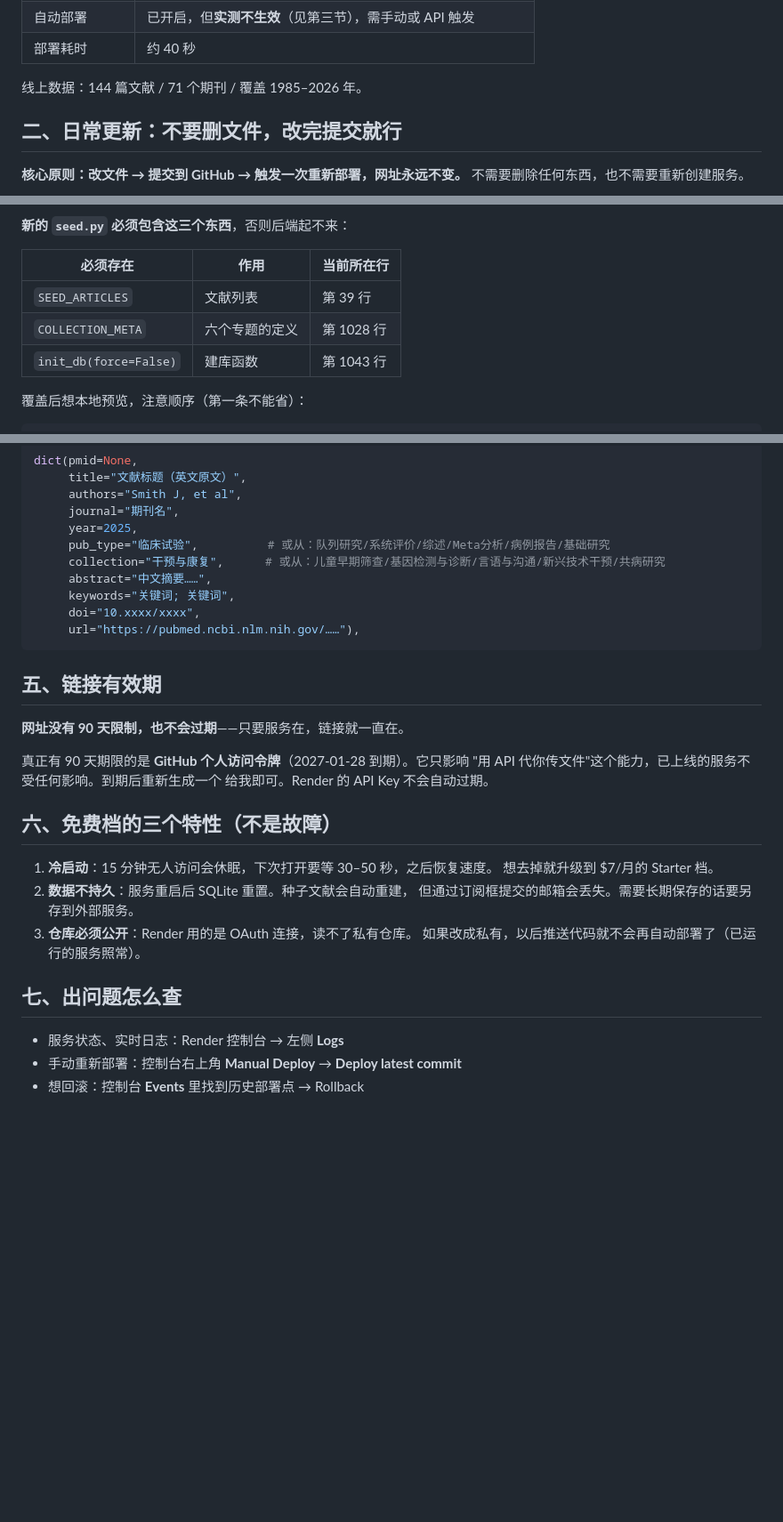
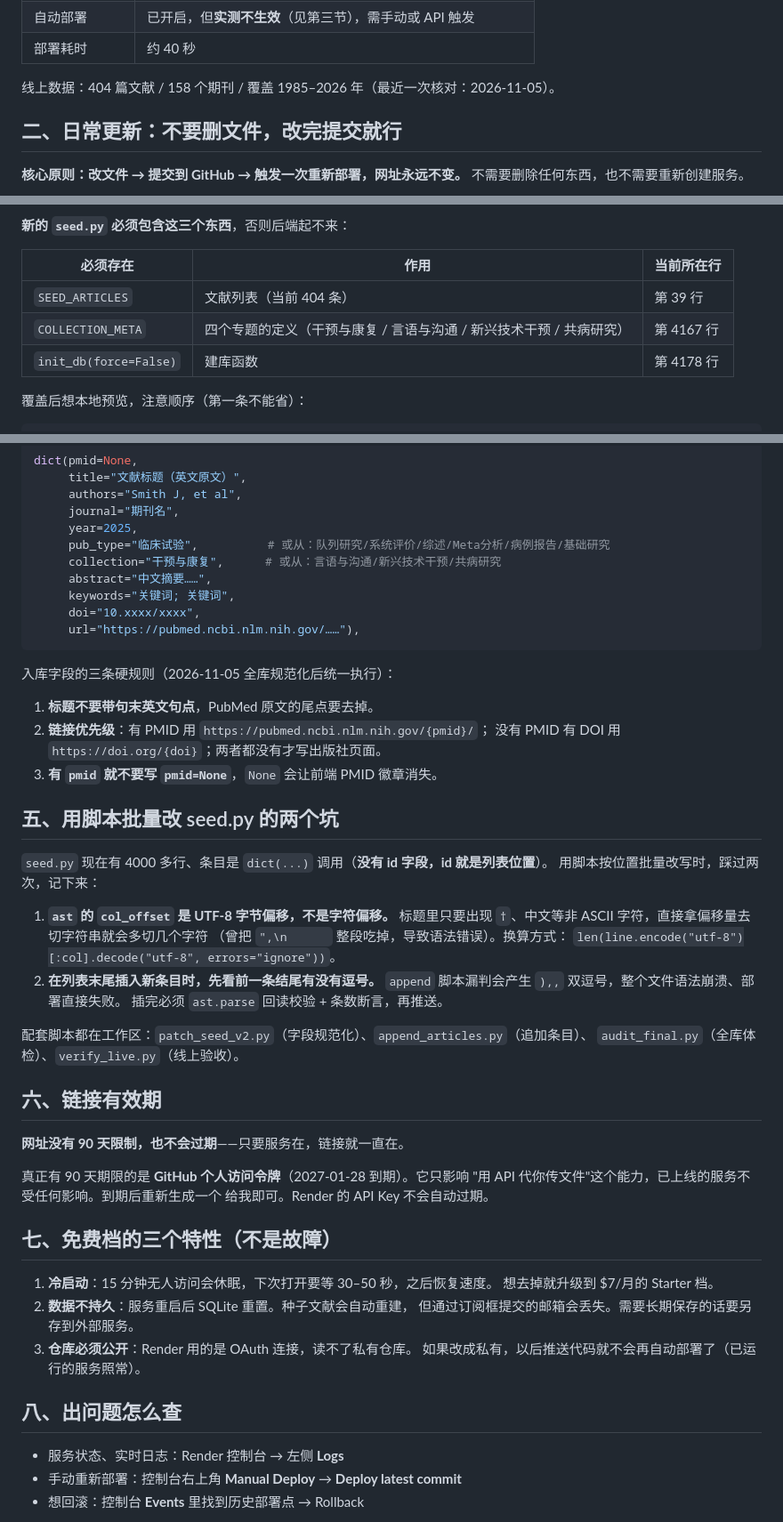
Before and after one commit to Jas1me/wenxian, a Markdown page: DEPLOY.md, 3 parts joined by grey strips. Shown at 89% size. Drawn GitHub-style; blank space fills up the shorter version.

Commit message:
Update maintenance manual: 404 articles, 4 collections, AST pitfalls

````diff
--- a/DEPLOY.md
+++ b/DEPLOY.md
@@ -16,7 +16,7 @@
 | 自动部署 | 已开启，但**实测不生效**（见第三节），需手动或 API 触发 |
 | 部署耗时 | 约 40 秒 |
 
-线上数据：144 篇文献 / 71 个期刊 / 覆盖 1985–2026 年。
+线上数据：404 篇文献 / 158 个期刊 / 覆盖 1985–2026 年（最近一次核对：2026-11-05）。
 
 ## 二、日常更新：不要删文件，改完提交就行
 
@@ -74,9 +74,9 @@ Windows 复制粘贴时选"替换目标中的文件"即可。
 
 | 必须存在 | 作用 | 当前所在行 |
 |---|---|---|
-| `SEED_ARTICLES` | 文献列表 | 第 39 行 |
-| `COLLECTION_META` | 六个专题的定义 | 第 1028 行 |
-| `init_db(force=False)` | 建库函数 | 第 1043 行 |
+| `SEED_ARTICLES` | 文献列表（当前 404 条） | 第 39 行 |
+| `COLLECTION_META` | 四个专题的定义（干预与康复 / 言语与沟通 / 新兴技术干预 / 共病研究） | 第 4167 行 |
+| `init_db(force=False)` | 建库函数 | 第 4178 行 |
 
 覆盖后想本地预览，注意顺序（第一条不能省）：
 
@@ -152,14 +152,37 @@ dict(pmid=None,
      journal="期刊名",
      year=2025,
      pub_type="临床试验",          # 或从：队列研究/系统评价/综述/Meta分析/病例报告/基础研究
-     collection="干预与康复",      # 或从：儿童早期筛查/基因检测与诊断/言语与沟通/新兴技术干预/共病研究
+     collection="干预与康复",      # 或从：言语与沟通/新兴技术干预/共病研究
      abstract="中文摘要……",
      keywords="关键词; 关键词",
      doi="10.xxxx/xxxx",
      url="https://pubmed.ncbi.nlm.nih.gov/……"),
 ```
 
-## 五、链接有效期
+入库字段的三条硬规则（2026-11-05 全库规范化后统一执行）：
+
+1. **标题不要带句末英文句点**，PubMed 原文的尾点要去掉。
+2. **链接优先级**：有 PMID 用 `https://pubmed.ncbi.nlm.nih.gov/{pmid}/`；
+   没有 PMID 有 DOI 用 `https://doi.org/{doi}`；两者都没有才写出版社页面。
+3. **有 `pmid` 就不要写 `pmid=None`**，`None` 会让前端 PMID 徽章消失。
+
+## 五、用脚本批量改 seed.py 的两个坑
+
+`seed.py` 现在有 4000 多行、条目是 `dict(...)` 调用（**没有 id 字段，id 就是列表位置**）。
+用脚本按位置批量改写时，踩过两次，记下来：
+
+1. **`ast` 的 `col_offset` 是 UTF-8 字节偏移，不是字符偏移。**
+   标题里只要出现 `†`、中文等非 ASCII 字符，直接拿偏移量去切字符串就会多切几个字符
+   （曾把 `",\n      ` 整段吃掉，导致语法错误）。换算方式：
+   `len(line.encode("utf-8")[:col].decode("utf-8", errors="ignore"))`。
+2. **在列表末尾插入新条目时，先看前一条结尾有没有逗号。**
+   `append` 脚本漏判会产生 `),,` 双逗号，整个文件语法崩溃、部署直接失败。
+   插完必须 `ast.parse` 回读校验 + 条数断言，再推送。
+
+配套脚本都在工作区：`patch_seed_v2.py`（字段规范化）、`append_articles.py`（追加条目）、
+`audit_final.py`（全库体检）、`verify_live.py`（线上验收）。
+
+## 六、链接有效期
 
 **网址没有 90 天限制，也不会过期**——只要服务在，链接就一直在。
 
@@ -167,7 +190,7 @@ dict(pmid=None,
 "用 API 代你传文件"这个能力，已上线的服务不受任何影响。到期后重新生成一个
 给我即可。Render 的 API Key 不会自动过期。
 
-## 六、免费档的三个特性（不是故障）
+## 七、免费档的三个特性（不是故障）
 
 1. **冷启动**：15 分钟无人访问会休眠，下次打开要等 30–50 秒，之后恢复速度。
    想去掉就升级到 $7/月的 Starter 档。
@@ -176,7 +199,7 @@ dict(pmid=None,
 3. **仓库必须公开**：Render 用的是 OAuth 连接，读不了私有仓库。
    如果改成私有，以后推送代码就不会再自动部署了（已运行的服务照常）。
 
-## 七、出问题怎么查
+## 八、出问题怎么查
 
 - 服务状态、实时日志：Render 控制台 → 左侧 **Logs**
 - 手动重新部署：控制台右上角 **Manual Deploy** → **Deploy latest commit**
````
